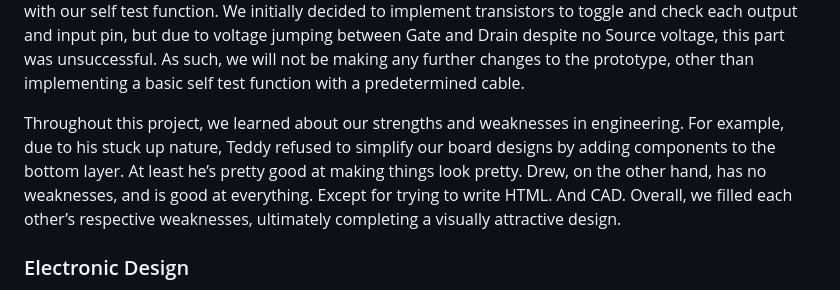
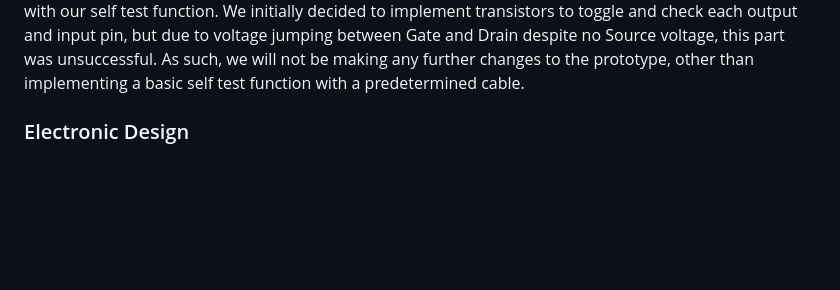
Before and after one commit to Twarner491/ContunityTestingRig, a Markdown page: README.md, the part around the change. Drawn GitHub-style; blank space fills up the shorter version.

```diff
--- a/README.md
+++ b/README.md
@@ -16,7 +16,6 @@ Through the development of the project, we learned a great deal about the princi
 
 Some of the major issues we encountered were due to errors in the board design. Due to an oversight in the main board, we did not include diodes for the final point of connection between each diode chain and output pin, which caused issues with reading pins that should not be high. Furthermore, we had an issue with our self test function. We initially decided to implement transistors to toggle and check each output and input pin, but due to voltage jumping between Gate and Drain despite no Source voltage, this part was unsuccessful. As such, we will not be making any further changes to the prototype, other than implementing a basic self test function with a predetermined cable.
 
-Throughout this project, we learned about our strengths and weaknesses in engineering. For example, due to his stuck up nature, Teddy refused to simplify our board designs by adding components to the bottom layer. At least he’s pretty good at making things look pretty. Drew, on the other hand, has no weaknesses, and is good at everything. Except for trying to write HTML. And CAD. Overall, we filled each other’s respective weaknesses, ultimately completing a visually attractive design.
 
 ### Electronic Design
 
```
